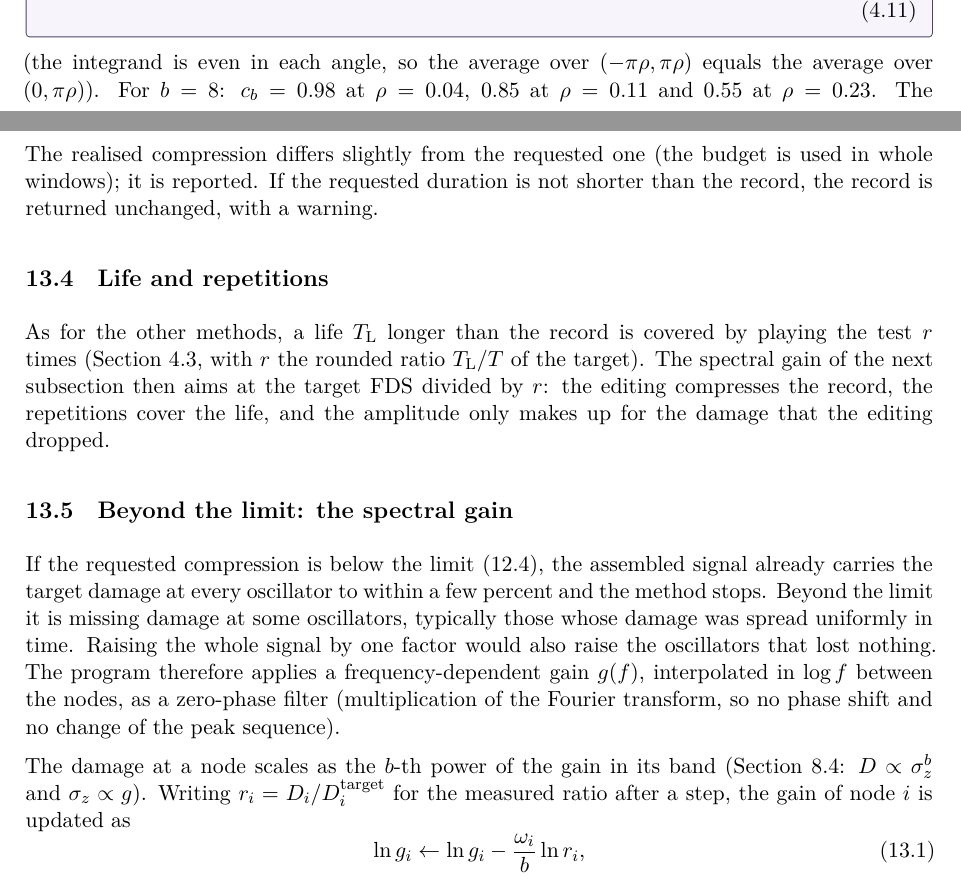
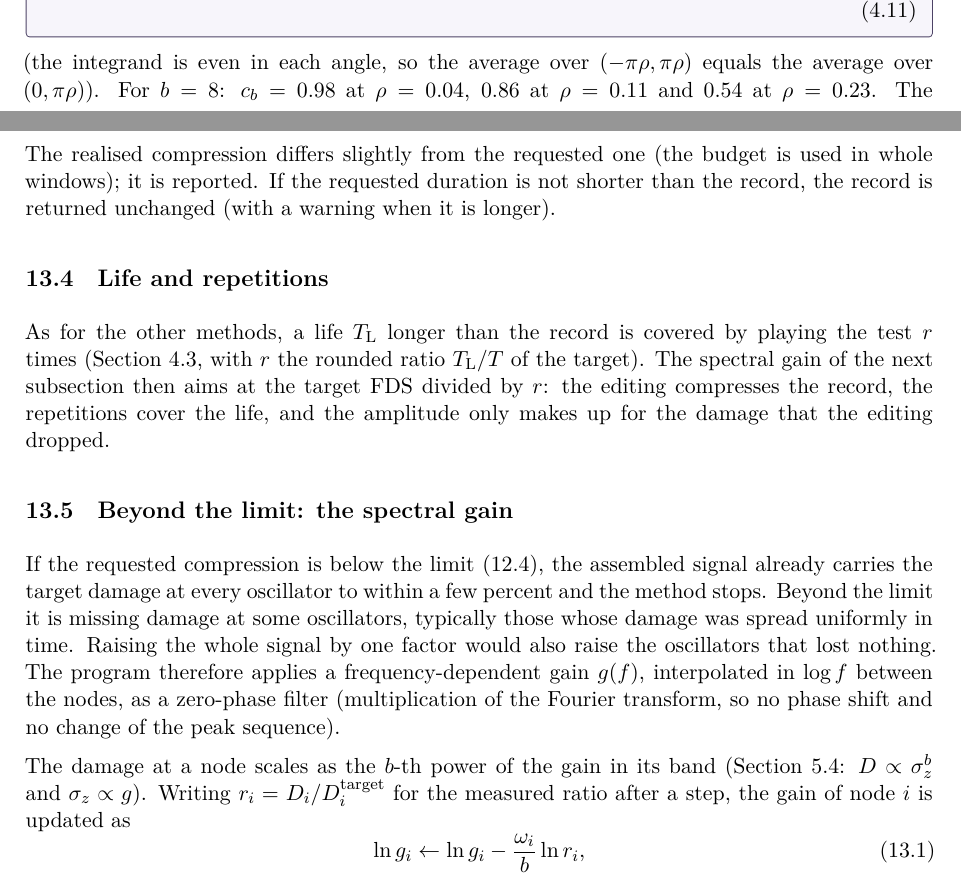
Before and after one commit to epesaresi/vibsynth, a LaTeX paper (docs/theory/vibsynth_theory.tex, which reads docs/theory/ch04_damage.tex, docs/theory/ch13_edit.tex): two parts of pages 15 and 42 of 53, joined at a grey line, cut so that both start at the same text. Compiled offline with XeLaTeX.

Commit message:
Theory manual: correct the sampling factor values, epsilon_9 and a cross reference

```diff
--- a/docs/theory/ch04_damage.tex
+++ b/docs/theory/ch04_damage.tex
@@ -137,7 +137,7 @@ damage is reduced on average by the factor
 \end{equation}
 \end{result}
 (the integrand is even in each angle, so the average over $(-\pi\rho,\pi\rho)$ equals the average
-over $(0,\pi\rho)$). For $b=8$: $c_b = 0.98$ at $\rho = 0.04$, $0.85$ at $\rho = 0.11$ and $0.55$ at
+over $(0,\pi\rho)$). For $b=8$: $c_b = 0.98$ at $\rho = 0.04$, $0.86$ at $\rho = 0.11$ and $0.54$ at
 $\rho=0.23$. The program evaluates~\eqref{eq:sampling} by Gauss--Legendre quadrature on a table of
 $\rho$. Together with the digital response of Section~\ref{sec:digital} this explains why a Gaussian
 design underestimates the measured damage loss at high natural frequencies when $f_s$ is close to
--- a/docs/theory/ch13_edit.tex
+++ b/docs/theory/ch13_edit.tex
@@ -54,7 +54,7 @@ it is.
 
 The realised compression differs slightly from the requested one (the budget is used in whole
 windows); it is reported. If the requested duration is not shorter than the record, the record is
-returned unchanged, with a warning.
+returned unchanged (with a warning when it is longer).
 
 \subsection{Life and repetitions}
 
@@ -73,7 +73,7 @@ program therefore applies a frequency-dependent gain $g(f)$, interpolated in $\l
 nodes, as a zero-phase filter (multiplication of the Fourier transform, so no phase shift and no change
 of the peak sequence).
 
-The damage at a node scales as the $b$-th power of the gain in its band (Section~\ref{sec:design}:
+The damage at a node scales as the $b$-th power of the gain in its band (Section~\ref{sec:closedloop}:
 $D\propto\sigma_z^b$ and $\sigma_z\propto g$). Writing $r_i = D_i/D_i^{\mathrm{target}}$ for the measured
 ratio after a step, the gain of node $i$ is updated as
 \begin{equation}\label{eq:gainstep}
```
Also changed, not shown: docs/theory/ch12_limit.tex (+1 -1 lines), docs/theory/vibsynth_theory.pdf, 1 other file.
